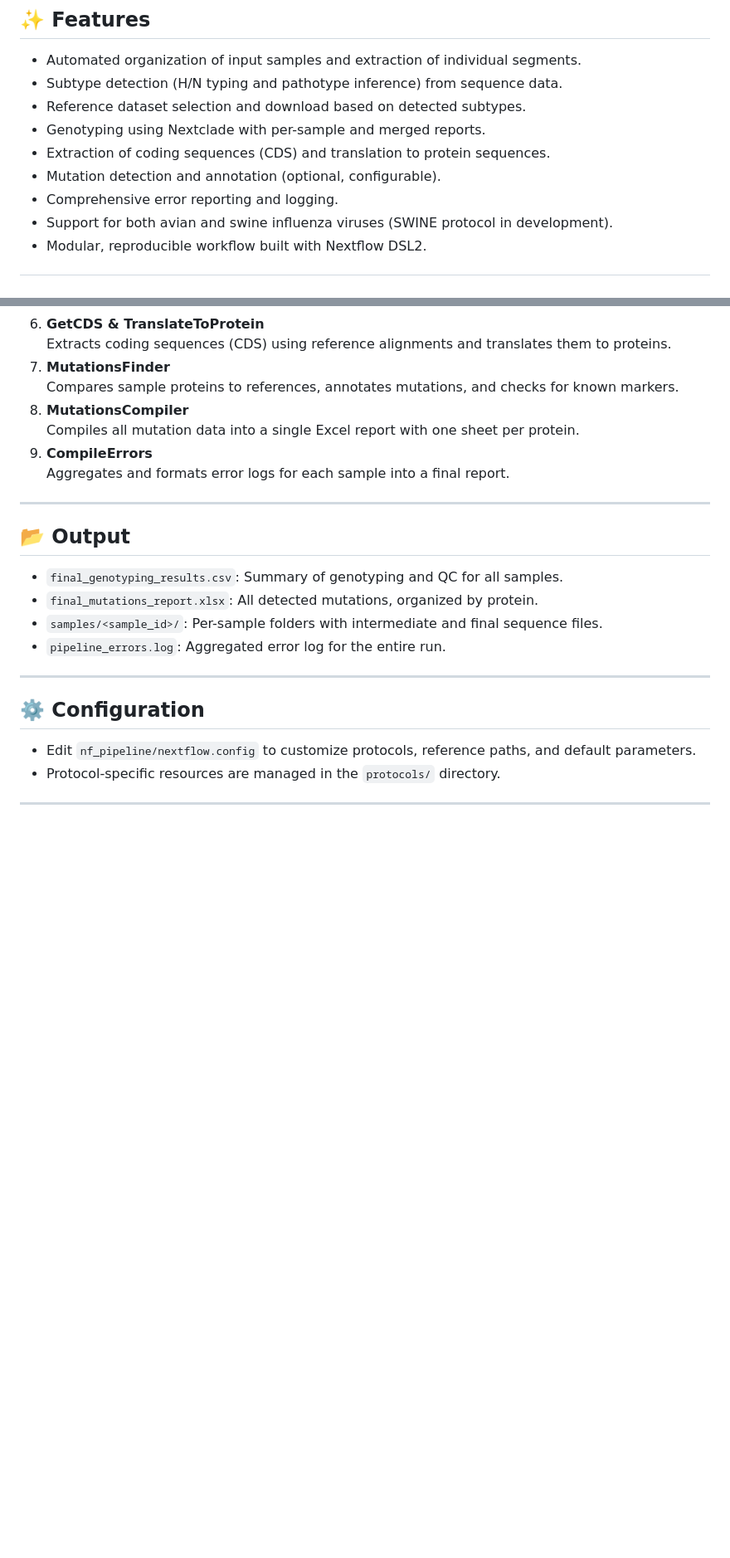
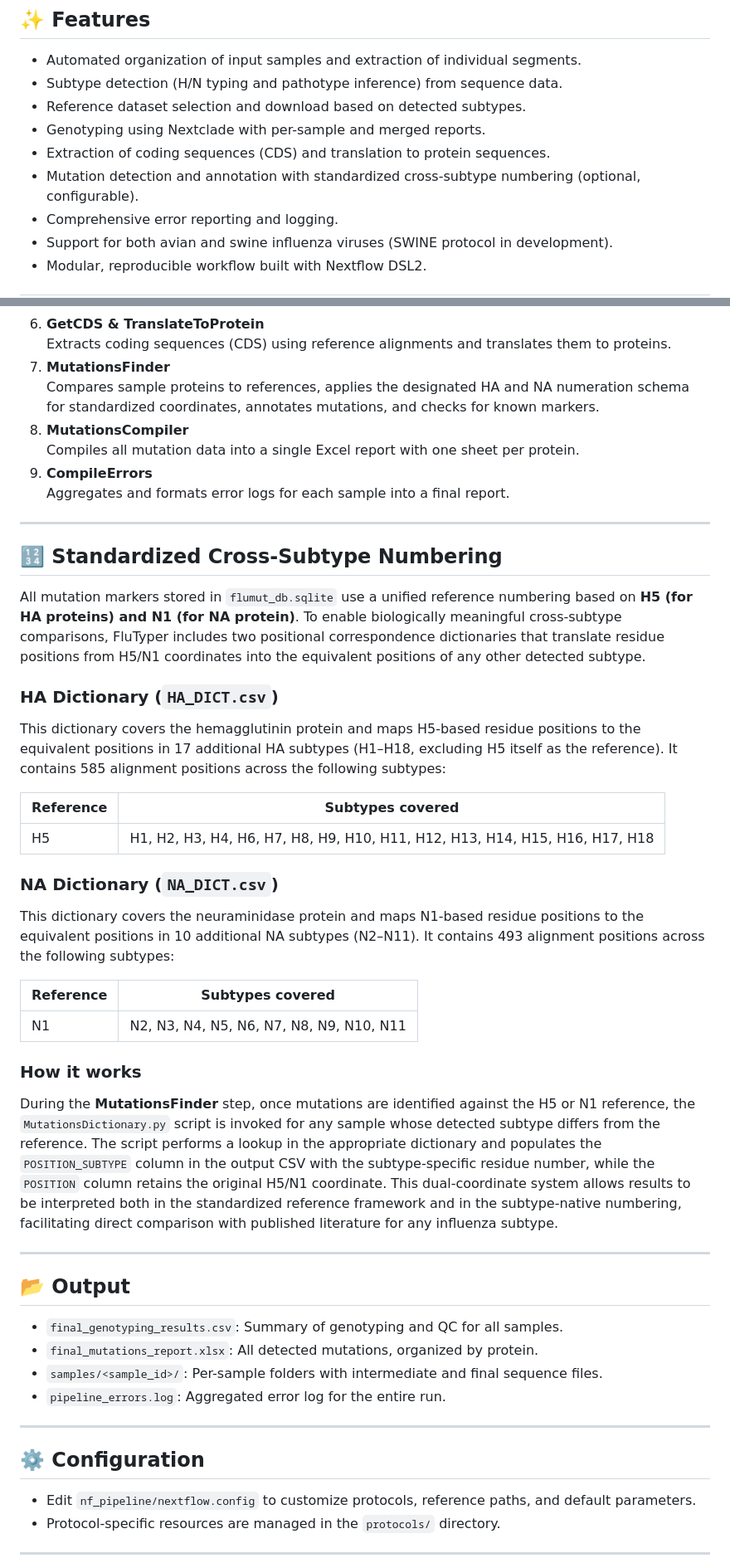
Before and after one commit to ValldHebron-Bioinformatics/FluTyper, a Markdown page: README.md, 2 parts joined by grey strips. Shown at 83% size. Rendered like a GitHub page; blank space fills up the shorter version.

Commit message:
Enhance README to clarify mutation detection with standardized cross-subtype numbering and improve sequence orientation handling in sample organization.

```diff
--- a/README.md
+++ b/README.md
@@ -12,7 +12,7 @@ FluTyper is a modular, reproducible Nextflow pipeline for genotyping zoonotic in
 - Reference dataset selection and download based on detected subtypes.
 - Genotyping using Nextclade with per-sample and merged reports.
 - Extraction of coding sequences (CDS) and translation to protein sequences.
-- Mutation detection and annotation (optional, configurable).
+- Mutation detection and annotation with standardized cross-subtype numbering (optional, configurable).
 - Comprehensive error reporting and logging.
 - Support for both avian and swine influenza viruses (SWINE protocol in development).
 - Modular, reproducible workflow built with Nextflow DSL2.
@@ -125,11 +124,37 @@ The workflow consists of several key stages:
 6. **GetCDS & TranslateToProtein**
 	Extracts coding sequences (CDS) using reference alignments and translates them to proteins.
 7. **MutationsFinder**
-	Compares sample proteins to references, annotates mutations, and checks for known markers.
+	Compares sample proteins to references, applies the designated HA and NA numeration schema for standardized coordinates, annotates mutations, and checks for known markers.
 8. **MutationsCompiler**
 	Compiles all mutation data into a single Excel report with one sheet per protein.
 9. **CompileErrors**
-	 Aggregates and formats error logs for each sample into a final report.
+	Aggregates and formats error logs for each sample into a final report.
+
+---
+
+## 🔢 Standardized Cross-Subtype Numbering
+
+All mutation markers stored in `flumut_db.sqlite` use a unified reference numbering based on **H5 (for HA proteins) and N1 (for NA protein)**. To enable biologically meaningful cross-subtype comparisons, FluTyper includes two positional correspondence dictionaries that translate residue positions from H5/N1 coordinates into the equivalent positions of any other detected subtype.
+
+### HA Dictionary (`HA_DICT.csv`)
+
+This dictionary covers the hemagglutinin protein and maps H5-based residue positions to the equivalent positions in 17 additional HA subtypes (H1–H18, excluding H5 itself as the reference). It contains 585 alignment positions across the following subtypes:
+
+| Reference | Subtypes covered |
+|-----------|-----------------|
+| H5 | H1, H2, H3, H4, H6, H7, H8, H9, H10, H11, H12, H13, H14, H15, H16, H17, H18 |
+
+### NA Dictionary (`NA_DICT.csv`)
+
+This dictionary covers the neuraminidase protein and maps N1-based residue positions to the equivalent positions in 10 additional NA subtypes (N2–N11). It contains 493 alignment positions across the following subtypes:
+
+| Reference | Subtypes covered |
+|-----------|-----------------|
+| N1 | N2, N3, N4, N5, N6, N7, N8, N9, N10, N11 |
+
+### How it works
+
+During the **MutationsFinder** step, once mutations are identified against the H5 or N1 reference, the `MutationsDictionary.py` script is invoked for any sample whose detected subtype differs from the reference. The script performs a lookup in the appropriate dictionary and populates the `POSITION_SUBTYPE` column in the output CSV with the subtype-specific residue number, while the `POSITION` column retains the original H5/N1 coordinate. This dual-coordinate system allows results to be interpreted both in the standardized reference framework and in the subtype-native numbering, facilitating direct comparison with published literature for any influenza subtype.
 
 ---
 
```
Also changed, not shown: other parts of README.md (+1 -2 lines).
